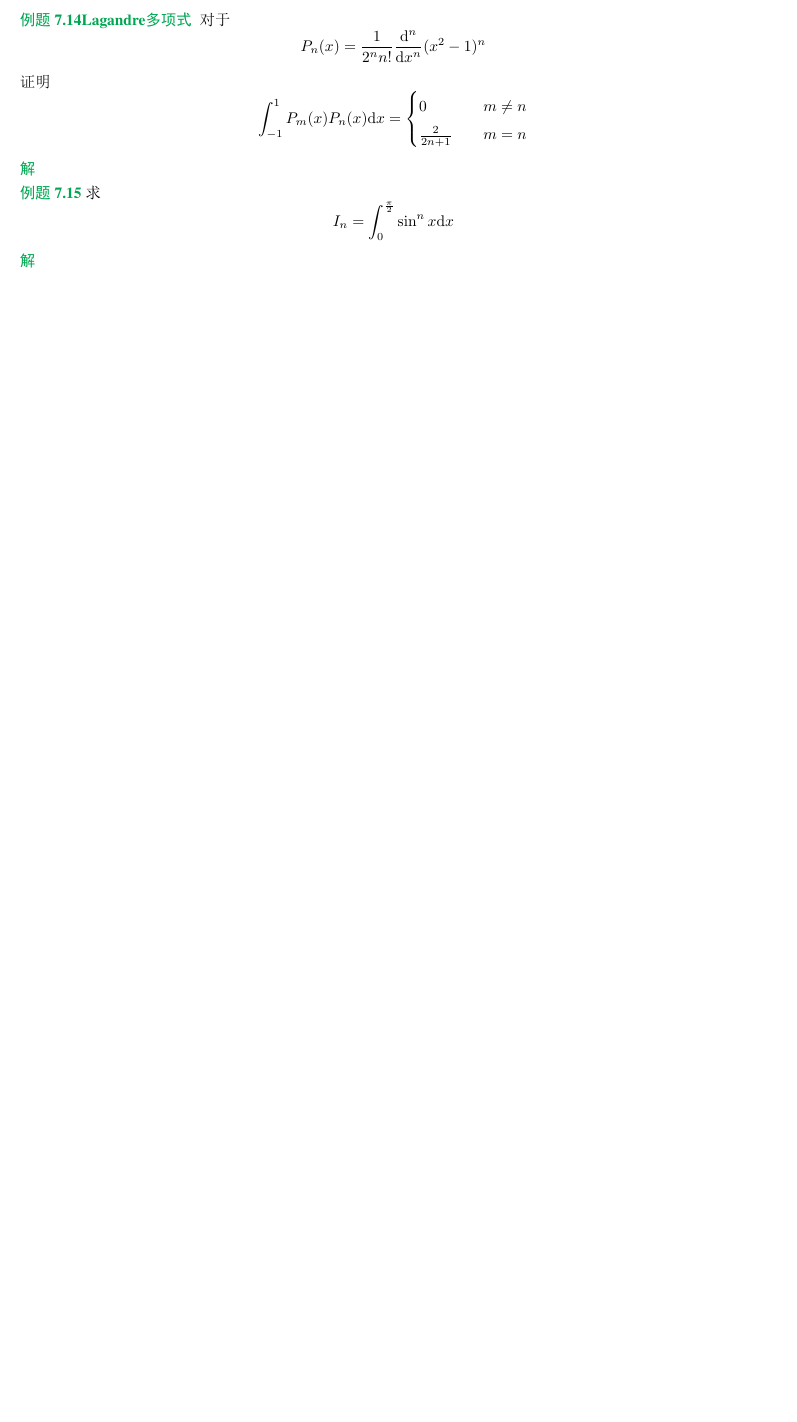
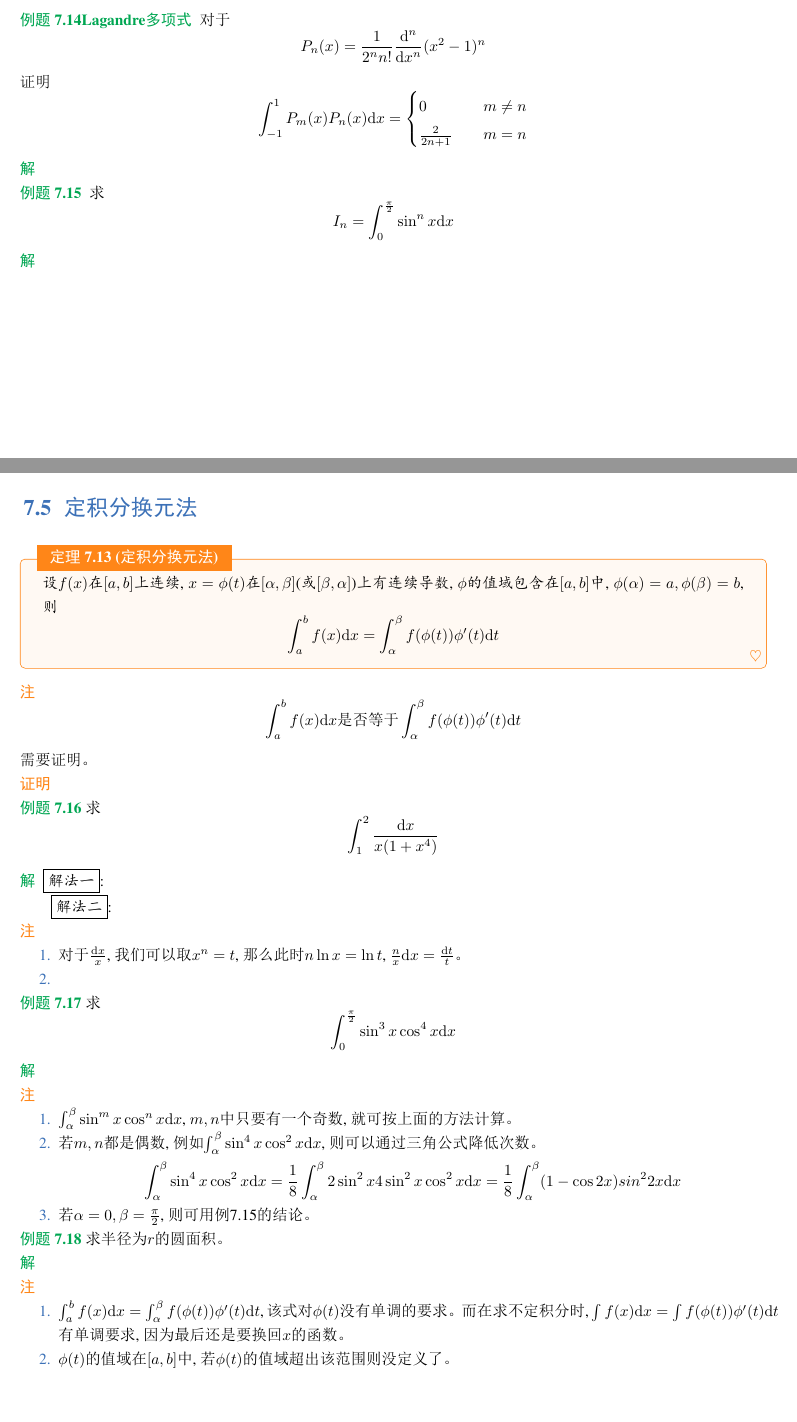
Before and after one commit to wuyichao71/mathematical_analysis, a LaTeX book (main.tex, which reads chapter7.tex): part of page 82 of 82 before the commit and two parts of pages 82 and 83 of 83 after it, the two joined at a grey line, cut so that both start at the same text, the shorter picture padded with empty space. The pictures show the PDF file main.pdf that the author committed with the source.

Commit message:
update chapter7

```diff
--- a/chapter7.tex
+++ b/chapter7.tex
@@ -448,3 +448,20 @@ $M_i-m_i$表示了$f(x)$在$[x_{i-1}, x_i]$上的振幅, 记为$\omega_i$。
 \begin{solution}
 
 \end{solution}
+
+\section{定积分换元法}
+\begin{theorem}[定积分换元法]
+    设$f(x)$在$[a, b]$上连续, $x = \phi(t)$在$[\alpha, \beta]$(或$[\beta, \alpha]$)上有连续导数, $\phi$的值域包含在$[a, b]$中, $\phi(\alpha) = a, \phi(\beta) = b$, 则
+    \begin{equation*}
+        \int_a^b f(x) \D x = \int_\alpha^\beta f(\phi(t))\phi'(t)\D t
+    \end{equation*}
+\end{theorem}
+\begin{remark}
+    \begin{equation*}
+        \int_a^b f(x) \D x \text{是否等于} \int_\alpha^\beta f(\phi(t))\phi'(t)\D t
+    \end{equation*}
+    需要证明。
+\end{remark}
+\begin{proof}
+
+\end{proof}
@@ -450,0 +472,14 @@ $M_i-m_i$表示了$f(x)$在$[x_{i-1}, x_i]$上的振幅, 记为$\omega_i$。
+        \int_1^2 \frac{\D x}{x(1+x^4)}
+    \end{equation*}
+\end{example}
+\begin{solution}
+    \framebox{解法一}:
+
+    \framebox{解法二}:
+\end{solution}
+\begin{remark}
+    \begin{enumerate}
+        \item 对于$\frac{\D x}{x}$, 我们可以取$x^n = t$, 那么此时$n\ln x = \ln t$, $\frac{n}{x}\D x = \frac{\D t}{t}$。
+        \item
+    \end{enumerate}
+\end{remark}
@@ -450,0 +495,24 @@ $M_i-m_i$表示了$f(x)$在$[x_{i-1}, x_i]$上的振幅, 记为$\omega_i$。
+\end{solution}
+\begin{remark}
+    \begin{enumerate}
+        \item $\int_\alpha^\beta \sin^mx\cos^nx \D x$, $m, n$中只要有一个奇数, 就可按上面的方法计算。
+        \item 若$m, n$都是偶数, 例如$\int_\alpha^\beta \sin^4x\cos^2x \D x$, 则可以通过三角公式降低次数。
+        \begin{equation*}
+            \int_\alpha^\beta \sin^4x\cos^2x \D x = \frac{1}{8}\int_\alpha^\beta 2\sin^2x 4\sin^2x\cos^2x \D x = \frac{1}{8} \int_\alpha^\beta (1-\cos2x)sin^22x \D x
+        \end{equation*}
+        \item 若$\alpha = 0, \beta = \frac{\pi}{2}$, 则可用例\ref{example-chapter7-1}的结论。
+    \end{enumerate}
+\end{remark}
+
+\begin{example}
+    求半径为$r$的圆面积。
+\end{example}
+\begin{solution}
+
+\end{solution}
+\begin{remark}
+    \begin{enumerate}
+        \item $\int_a^bf(x)\D x = \int_\alpha^\beta f(\phi(t))\phi'(t)\D t$, 该式对$\phi(t)$没有单调的要求。而在求不定积分时, $\int f(x)\D x = \int f(\phi(t))\phi'(t)\D t$ 有单调要求, 因为最后还是要换回$x$的函数。
+        \item $\phi(t)$的值域在$[a, b]$中, 若$\phi(t)$的值域超出该范围则没定义了。
+    \end{enumerate}
+\end{remark}
```
Also changed, not shown: main.pdf, chapter7.tex (15 more changed lines), 8 other files.
